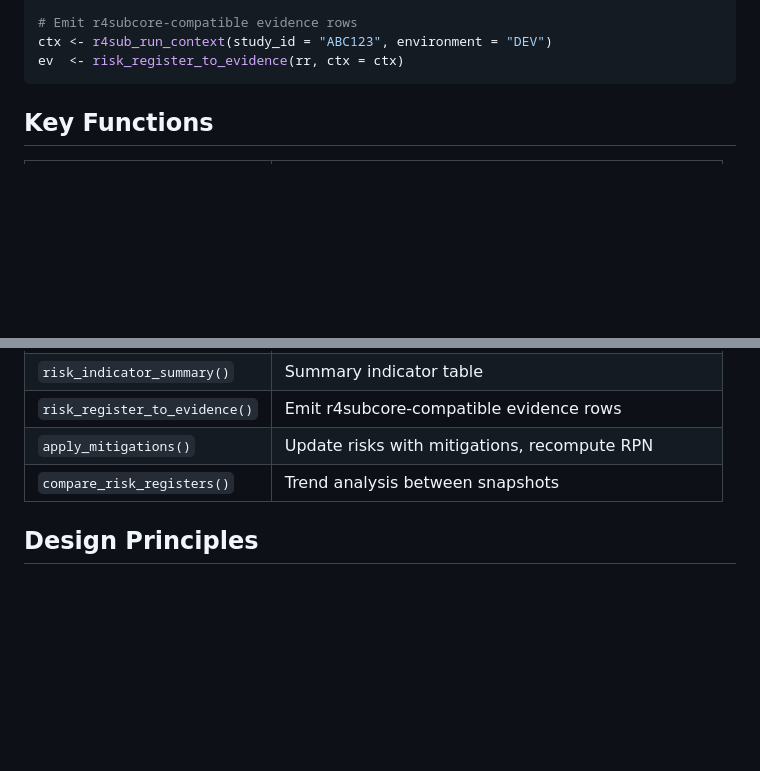
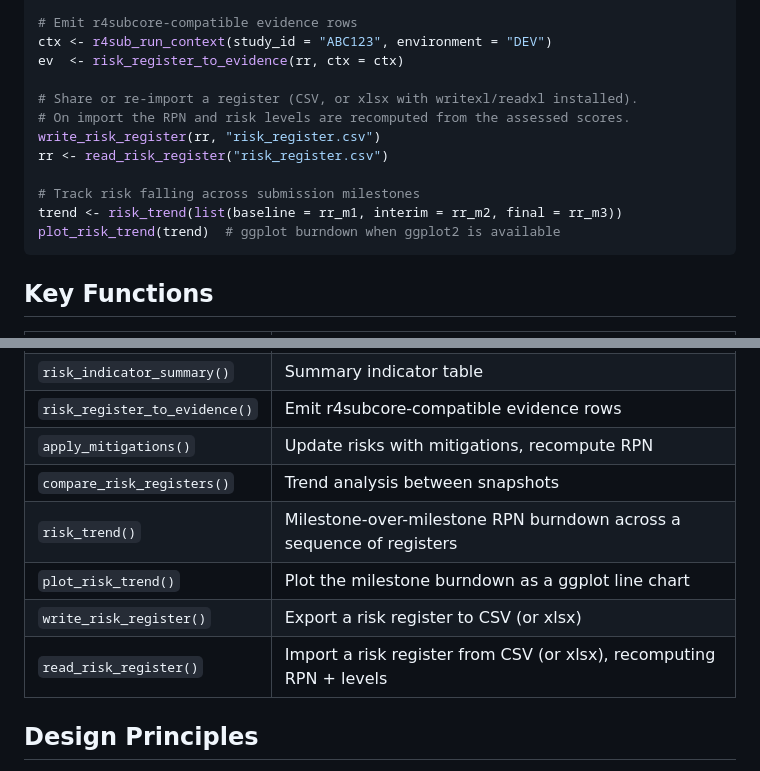
Before and after one commit to R4SUB/r4subrisk, a Markdown page: README.md, 2 parts joined by grey strips. Drawn GitHub-style; blank space fills up the shorter version.

Commit message:
Document risk trend and register import/export in README

````diff
--- a/README.md
+++ b/README.md
@@ -66,6 +66,15 @@ rr <- create_risk_register(risk_items)
 # Emit r4subcore-compatible evidence rows
 ctx <- r4sub_run_context(study_id = "ABC123", environment = "DEV")
 ev  <- risk_register_to_evidence(rr, ctx = ctx)
+
+# Share or re-import a register (CSV, or xlsx with writexl/readxl installed).
+# On import the RPN and risk levels are recomputed from the assessed scores.
+write_risk_register(rr, "risk_register.csv")
+rr <- read_risk_register("risk_register.csv")
+
+# Track risk falling across submission milestones
+trend <- risk_trend(list(baseline = rr_m1, interim = rr_m2, final = rr_m3))
+plot_risk_trend(trend)  # ggplot burndown when ggplot2 is available
 ```
 
 ## Key Functions
@@ -81,6 +90,10 @@ ev  <- risk_register_to_evidence(rr, ctx = ctx)
 | `risk_register_to_evidence()` | Emit r4subcore-compatible evidence rows |
 | `apply_mitigations()` | Update risks with mitigations, recompute RPN |
 | `compare_risk_registers()` | Trend analysis between snapshots |
+| `risk_trend()` | Milestone-over-milestone RPN burndown across a sequence of registers |
+| `plot_risk_trend()` | Plot the milestone burndown as a ggplot line chart |
+| `write_risk_register()` | Export a risk register to CSV (or xlsx) |
+| `read_risk_register()` | Import a risk register from CSV (or xlsx), recomputing RPN + levels |
 
 ## Design Principles
 
````
